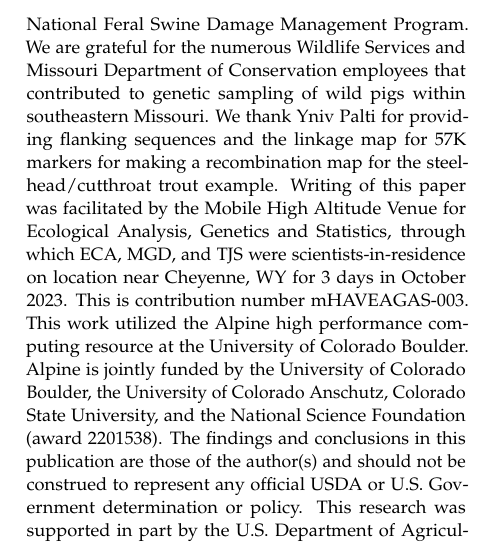
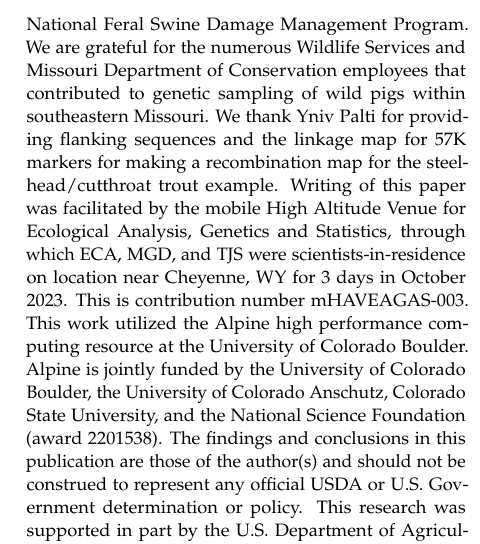
Before and after one commit to eriqande/gscramble-paper, a LaTeX paper (main.tex, which reads body-text-of-paper.tex): part of one column of page 14 of 15, cut so that both start at the same text. Compiled offline with pdfLaTeX.

Commit message:
small edit

```diff
--- a/body-text-of-paper.tex
+++ b/body-text-of-paper.tex
@@ -839,7 +839,7 @@ researchers to not overinterpret conclusions drawn in the absence of a recombina
 Research was supported in part by the USDA-APHIS-National Feral Swine Damage
 Management Program. We are grateful for the numerous Wildlife Services and Missouri
 Department of Conservation employees that contributed to genetic sampling of wild pigs
-within southeastern Missouri. We thank Yniv Palti for providing flanking sequences and the linkage map for 57K markers for making a recombination map for the steelhead/cutthroat trout example. Writing of this paper was facilitated by the Mobile High Altitude Venue for Ecological Analysis,
+within southeastern Missouri. We thank Yniv Palti for providing flanking sequences and the linkage map for 57K markers for making a recombination map for the steelhead/cutthroat trout example. Writing of this paper was facilitated by the mobile High Altitude Venue for Ecological Analysis,
 Genetics and Statistics, through which ECA, MGD, and TJS were scientists-in-residence on location near
 Cheyenne, WY for 3 days in October 2023. This is contribution number mHAVEAGAS-003.
 This work utilized the Alpine high performance computing resource at the University of Colorado Boulder.
```
